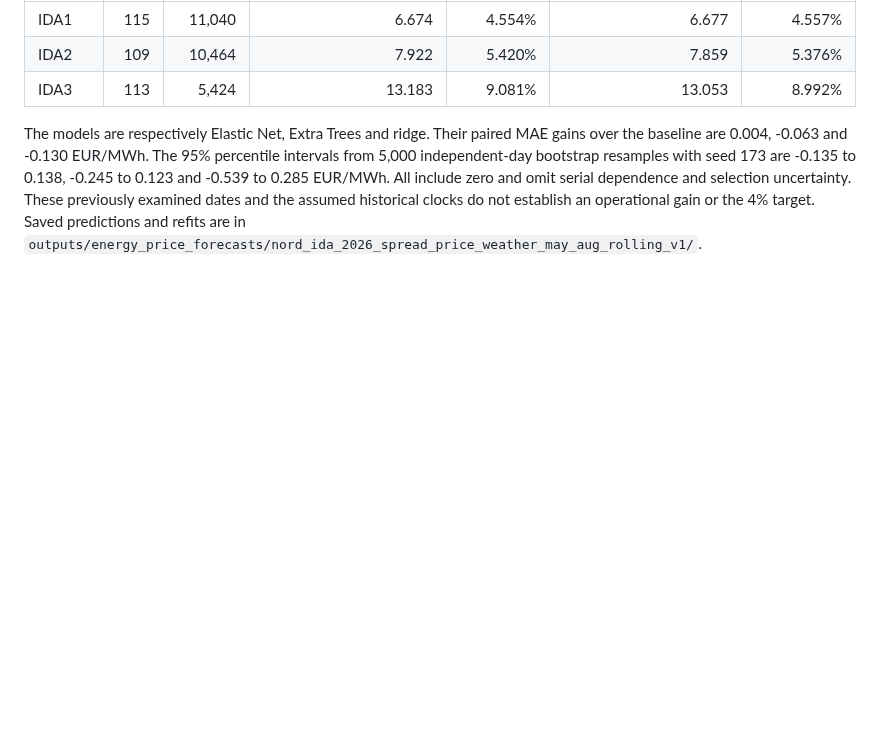
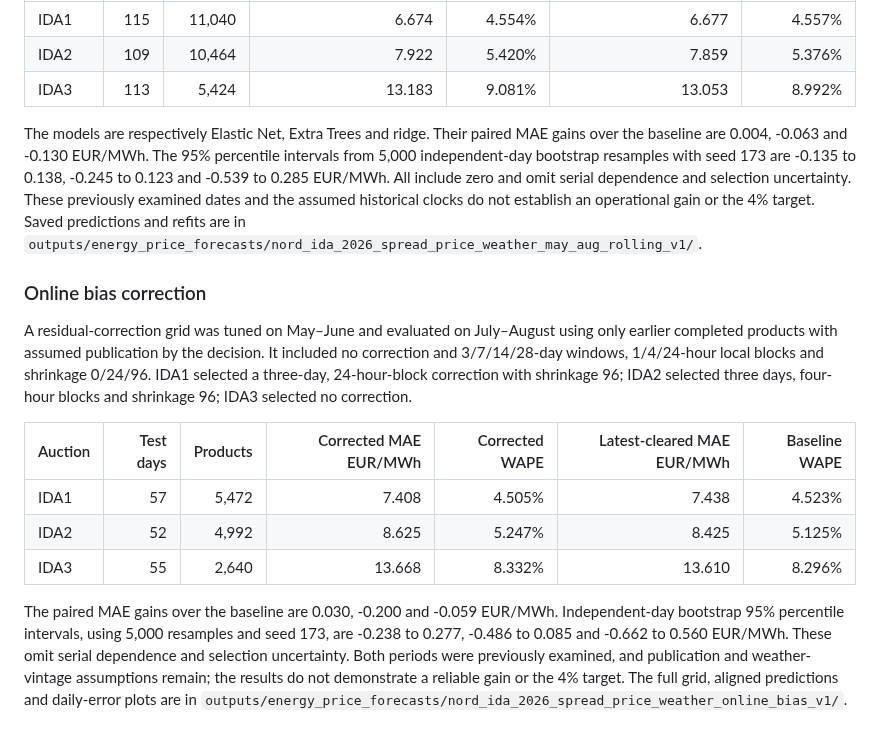
Before and after one commit to rghetti/bess_pv_trading, a Markdown page: docs/reviews/price_ida_spread_weather_2026.md, the part around the change. GitHub-like rendering; blank space fills up the shorter version.

Commit message:
Report chronological IDA weather bias correction
Document May-June tuning, matched July-August corrected forecasts and latest-cleared-price comparisons for all three IDAs, with paired day-bootstrap intervals and retrospective availability limitations.

```diff
--- a/docs/reviews/price_ida_spread_weather_2026.md
+++ b/docs/reviews/price_ida_spread_weather_2026.md
@@ -76,3 +76,27 @@ All include zero and omit serial dependence and selection uncertainty. These
 previously examined dates and the assumed historical clocks do not establish
 an operational gain or the 4% target. Saved predictions and refits are in
 `outputs/energy_price_forecasts/nord_ida_2026_spread_price_weather_may_aug_rolling_v1/`.
+
+### Online bias correction
+
+A residual-correction grid was tuned on May–June and evaluated on July–August
+using only earlier completed products with assumed publication by the decision.
+It included no correction and 3/7/14/28-day windows, 1/4/24-hour local blocks
+and shrinkage 0/24/96. IDA1 selected a three-day, 24-hour-block correction with
+shrinkage 96; IDA2 selected three days, four-hour blocks and shrinkage 96;
+IDA3 selected no correction.
+
+| Auction | Test days | Products | Corrected MAE EUR/MWh | Corrected WAPE | Latest-cleared MAE EUR/MWh | Baseline WAPE |
+| --- | ---: | ---: | ---: | ---: | ---: | ---: |
+| IDA1 | 57 | 5,472 | 7.408 | 4.505% | 7.438 | 4.523% |
+| IDA2 | 52 | 4,992 | 8.625 | 5.247% | 8.425 | 5.125% |
+| IDA3 | 55 | 2,640 | 13.668 | 8.332% | 13.610 | 8.296% |
+
+The paired MAE gains over the baseline are 0.030, -0.200 and -0.059 EUR/MWh.
+Independent-day bootstrap 95% percentile intervals, using 5,000 resamples and
+seed 173, are -0.238 to 0.277, -0.486 to 0.085 and -0.662 to 0.560 EUR/MWh.
+These omit serial dependence and selection uncertainty. Both periods were
+previously examined, and publication and weather-vintage assumptions remain;
+the results do not demonstrate a reliable gain or the 4% target. The full grid,
+aligned predictions and daily-error plots are in
+`outputs/energy_price_forecasts/nord_ida_2026_spread_price_weather_online_bias_v1/`.
```
